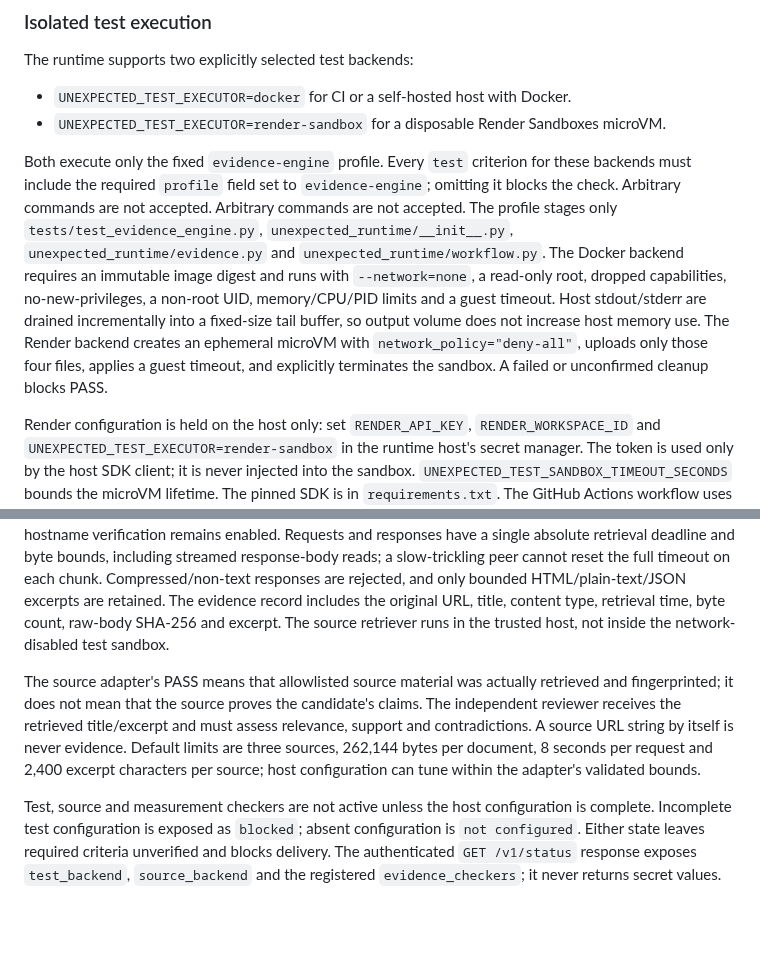
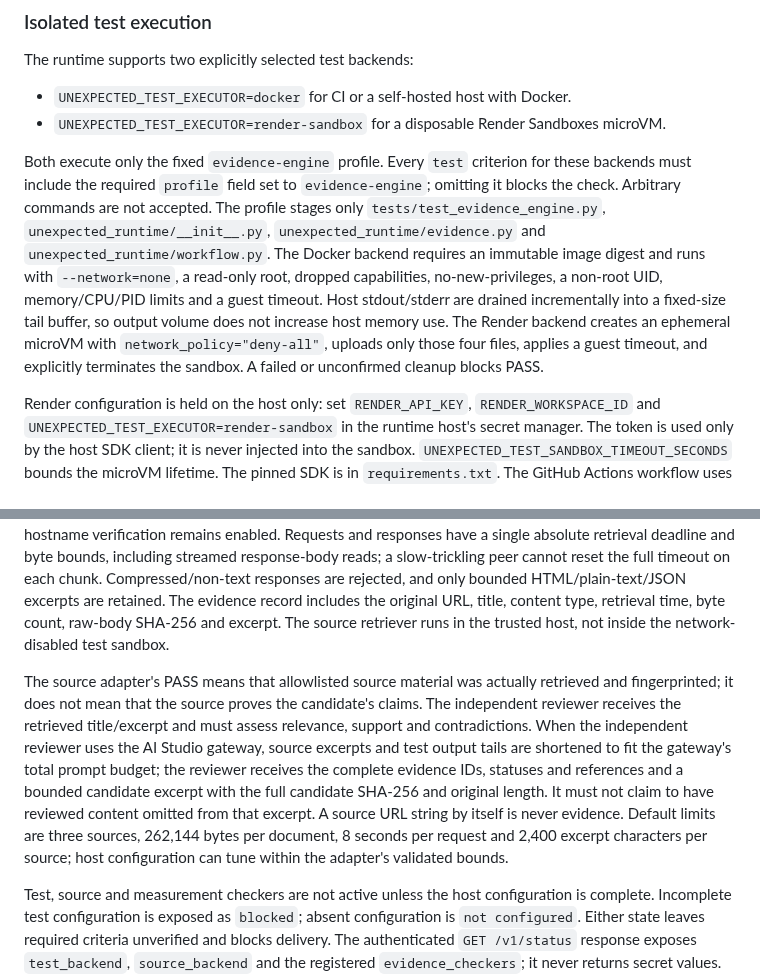
Before and after one commit to soueilouay-creator/uneXpected-, a Markdown page: docs/EVIDENCE_GATE.md, 2 parts joined by grey strips. Rendered like a GitHub page; blank space fills up the shorter version.

Commit message:
docs: clarify bounded review evidence and remove duplicate wording

```diff
--- a/docs/EVIDENCE_GATE.md
+++ b/docs/EVIDENCE_GATE.md
@@ -68,7 +68,7 @@ The runtime supports two explicitly selected test backends:
 - `UNEXPECTED_TEST_EXECUTOR=docker` for CI or a self-hosted host with Docker.
 - `UNEXPECTED_TEST_EXECUTOR=render-sandbox` for a disposable Render Sandboxes microVM.
 
-Both execute only the fixed `evidence-engine` profile. Every `test` criterion for these backends must include the required `profile` field set to `evidence-engine`; omitting it blocks the check. Arbitrary commands are not accepted. Arbitrary commands are not accepted. The profile stages only `tests/test_evidence_engine.py`, `unexpected_runtime/__init__.py`, `unexpected_runtime/evidence.py` and `unexpected_runtime/workflow.py`. The Docker backend requires an immutable image digest and runs with `--network=none`, a read-only root, dropped capabilities, no-new-privileges, a non-root UID, memory/CPU/PID limits and a guest timeout. Host stdout/stderr are drained incrementally into a fixed-size tail buffer, so output volume does not increase host memory use. The Render backend creates an ephemeral microVM with `network_policy="deny-all"`, uploads only those four files, applies a guest timeout, and explicitly terminates the sandbox. A failed or unconfirmed cleanup blocks PASS.
+Both execute only the fixed `evidence-engine` profile. Every `test` criterion for these backends must include the required `profile` field set to `evidence-engine`; omitting it blocks the check. Arbitrary commands are not accepted. The profile stages only `tests/test_evidence_engine.py`, `unexpected_runtime/__init__.py`, `unexpected_runtime/evidence.py` and `unexpected_runtime/workflow.py`. The Docker backend requires an immutable image digest and runs with `--network=none`, a read-only root, dropped capabilities, no-new-privileges, a non-root UID, memory/CPU/PID limits and a guest timeout. Host stdout/stderr are drained incrementally into a fixed-size tail buffer, so output volume does not increase host memory use. The Render backend creates an ephemeral microVM with `network_policy="deny-all"`, uploads only those four files, applies a guest timeout, and explicitly terminates the sandbox. A failed or unconfirmed cleanup blocks PASS.
 
 Render configuration is held on the host only: set `RENDER_API_KEY`, `RENDER_WORKSPACE_ID` and `UNEXPECTED_TEST_EXECUTOR=render-sandbox` in the runtime host's secret manager. The token is used only by the host SDK client; it is never injected into the sandbox. `UNEXPECTED_TEST_SANDBOX_TIMEOUT_SECONDS` bounds the microVM lifetime. The pinned SDK is in `requirements.txt`. The GitHub Actions workflow uses a Docker image resolved to an immutable digest for its end-to-end isolated test run; this is a CI container backend, not evidence that the Render microVM service has been enabled.
 
@@ -76,7 +76,7 @@ Render configuration is held on the host only: set `RENDER_API_KEY`, `RENDER_WOR
 
 Set `UNEXPECTED_SOURCE_ALLOWED_DOMAINS` to a comma-separated list of exact hostnames, for example `docs.python.org`. Wildcards, IP literals, single-label/internal hostnames, non-HTTPS URLs, credentials, non-443 ports, queries/fragments, redirects and non-public DNS answers are rejected. DNS is resolved and validated before the TCP connection; the connection is pinned to a validated public address while TLS hostname verification remains enabled. Requests and responses have a single absolute retrieval deadline and byte bounds, including streamed response-body reads; a slow-trickling peer cannot reset the full timeout on each chunk. Compressed/non-text responses are rejected, and only bounded HTML/plain-text/JSON excerpts are retained. The evidence record includes the original URL, title, content type, retrieval time, byte count, raw-body SHA-256 and excerpt. The source retriever runs in the trusted host, not inside the network-disabled test sandbox.
 
-The source adapter's PASS means that allowlisted source material was actually retrieved and fingerprinted; it does not mean that the source proves the candidate's claims. The independent reviewer receives the retrieved title/excerpt and must assess relevance, support and contradictions. A source URL string by itself is never evidence. Default limits are three sources, 262,144 bytes per document, 8 seconds per request and 2,400 excerpt characters per source; host configuration can tune within the adapter's validated bounds.
+The source adapter's PASS means that allowlisted source material was actually retrieved and fingerprinted; it does not mean that the source proves the candidate's claims. The independent reviewer receives the retrieved title/excerpt and must assess relevance, support and contradictions. When the independent reviewer uses the AI Studio gateway, source excerpts and test output tails are shortened to fit the gateway's total prompt budget; the reviewer receives the complete evidence IDs, statuses and references and a bounded candidate excerpt with the full candidate SHA-256 and original length. It must not claim to have reviewed content omitted from that excerpt. A source URL string by itself is never evidence. Default limits are three sources, 262,144 bytes per document, 8 seconds per request and 2,400 excerpt characters per source; host configuration can tune within the adapter's validated bounds.
 
 Test, source and measurement checkers are not active unless the host configuration is complete. Incomplete test configuration is exposed as `blocked`; absent configuration is `not configured`. Either state leaves required criteria unverified and blocks delivery. The authenticated `GET /v1/status` response exposes `test_backend`, `source_backend` and the registered `evidence_checkers`; it never returns secret values.
 
```
